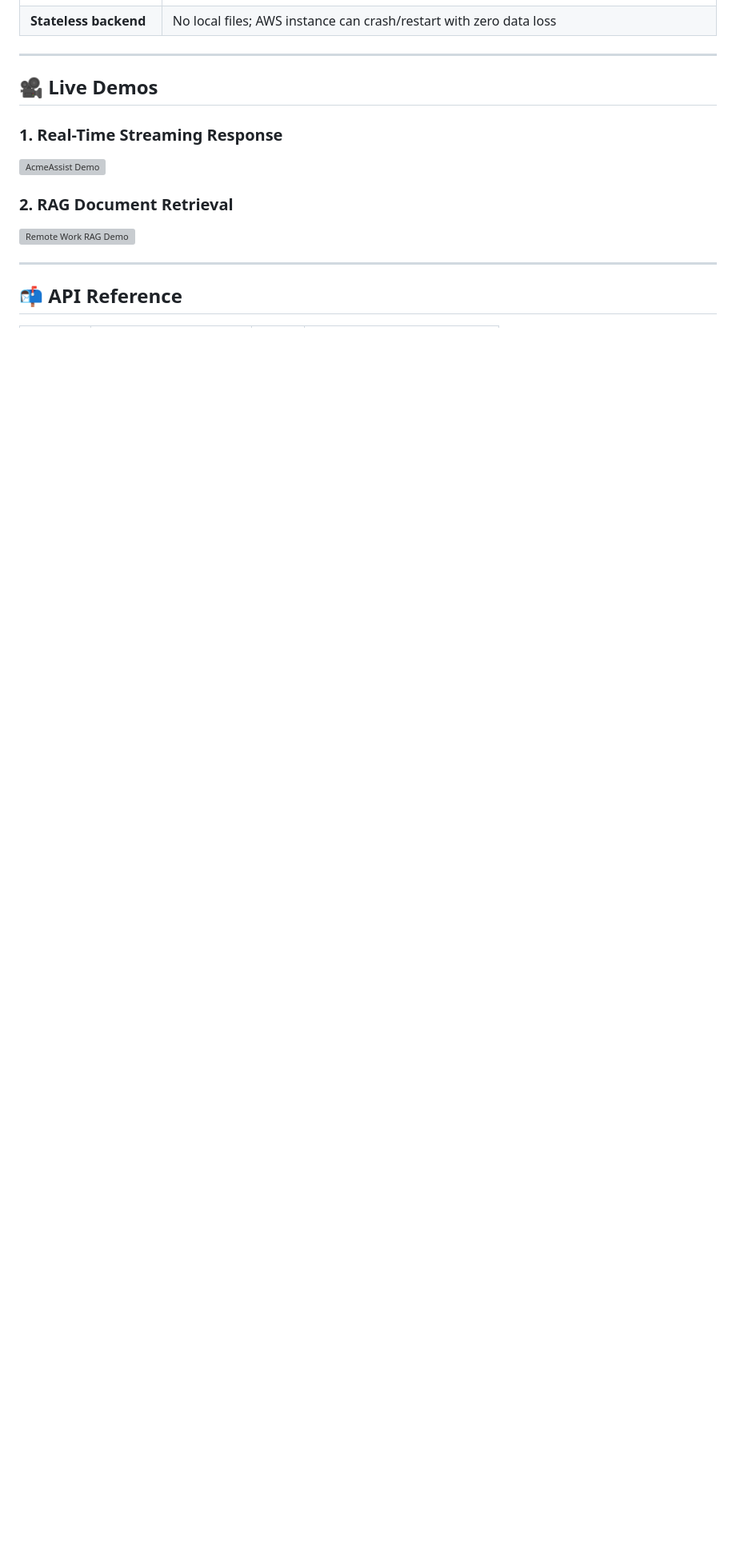
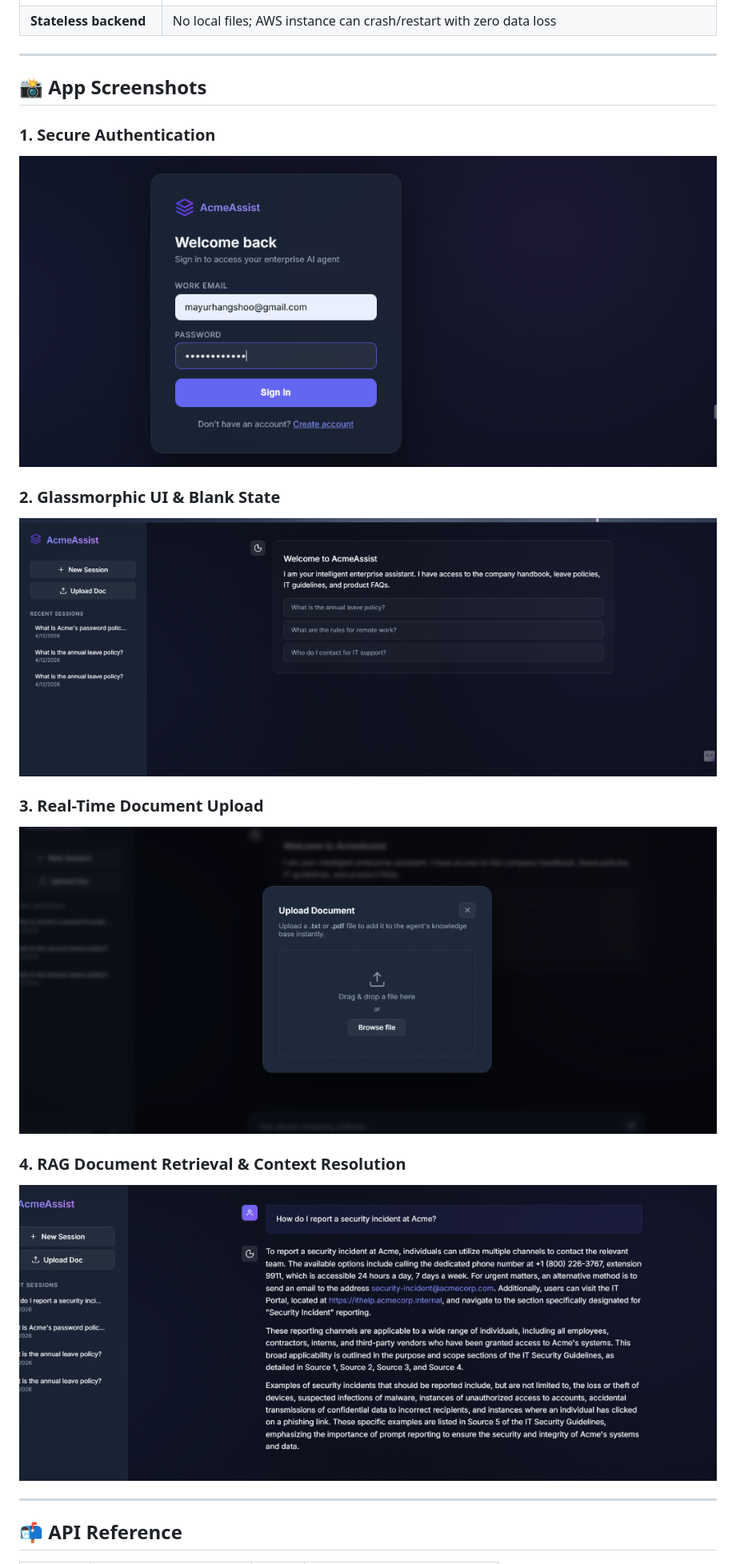
Before and after one commit to mayank123hangsh00/Enterprise-AI-Agent, a Markdown page: README.md, the part around the change. Shown: that part at 80% size. GitHub-like rendering; pictures changed too: assets/auth_screen.png (added), assets/rag_retrieval.png (added), assets/upload_modal.png (added); blank space fills up the shorter version; grey boxes are pictures that could not be loaded.

Commit message:
docs: add application screenshots to README

```diff
--- a/README.md
+++ b/README.md
@@ -224,13 +224,19 @@ Vercel auto-deploys on every `git push` to `main`.
 
 ---
 
-## 🎥 Live Demos
+## 📸 App Screenshots
 
-### 1. Real-Time Streaming Response
-![AcmeAssist Demo](assets/demo_recording.webp)
+### 1. Secure Authentication
+![Login Screen](assets/auth_screen.png)
 
-### 2. RAG Document Retrieval
-![Remote Work RAG Demo](assets/agent_demo_remote_work.webp)
+### 2. Glassmorphic UI & Blank State
+![Welcome Screen](assets/welcome_screen.png)
+
+### 3. Real-Time Document Upload
+![Upload Modal](assets/upload_modal.png)
+
+### 4. RAG Document Retrieval & Context Resolution
+![RAG Retrieval](assets/rag_retrieval.png)
 
 ---
 
```
